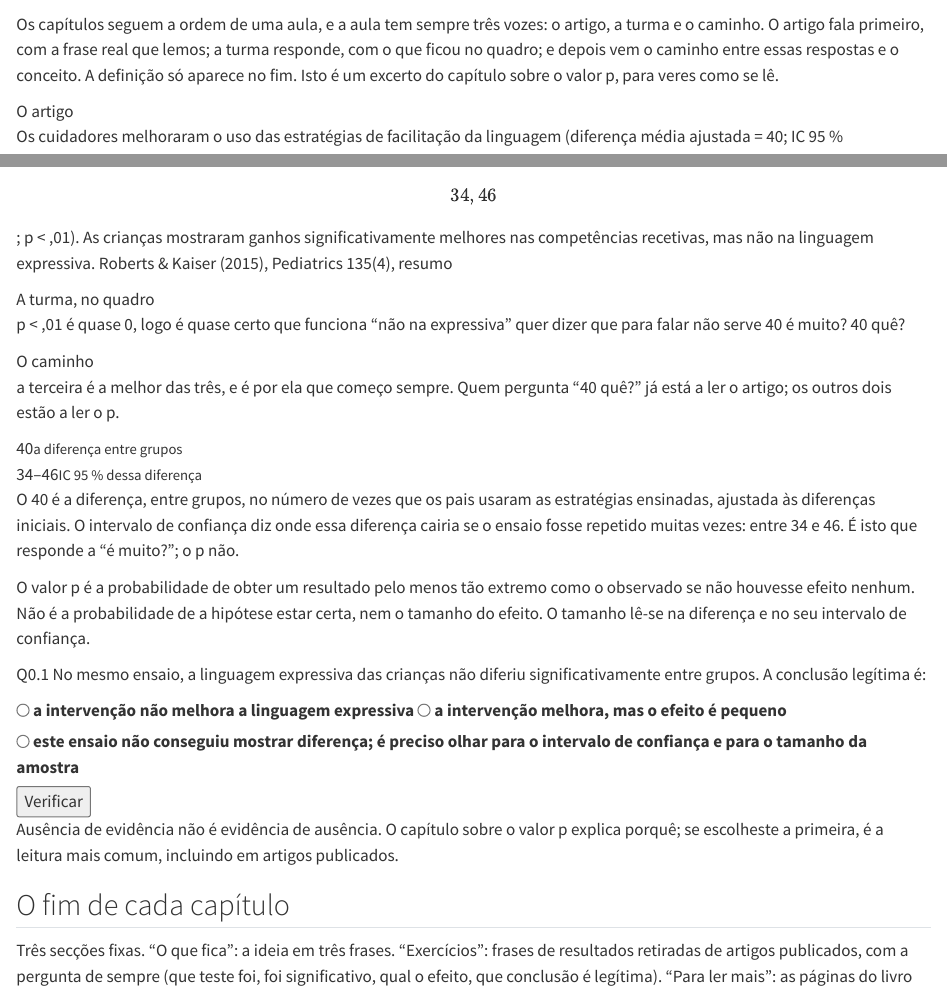
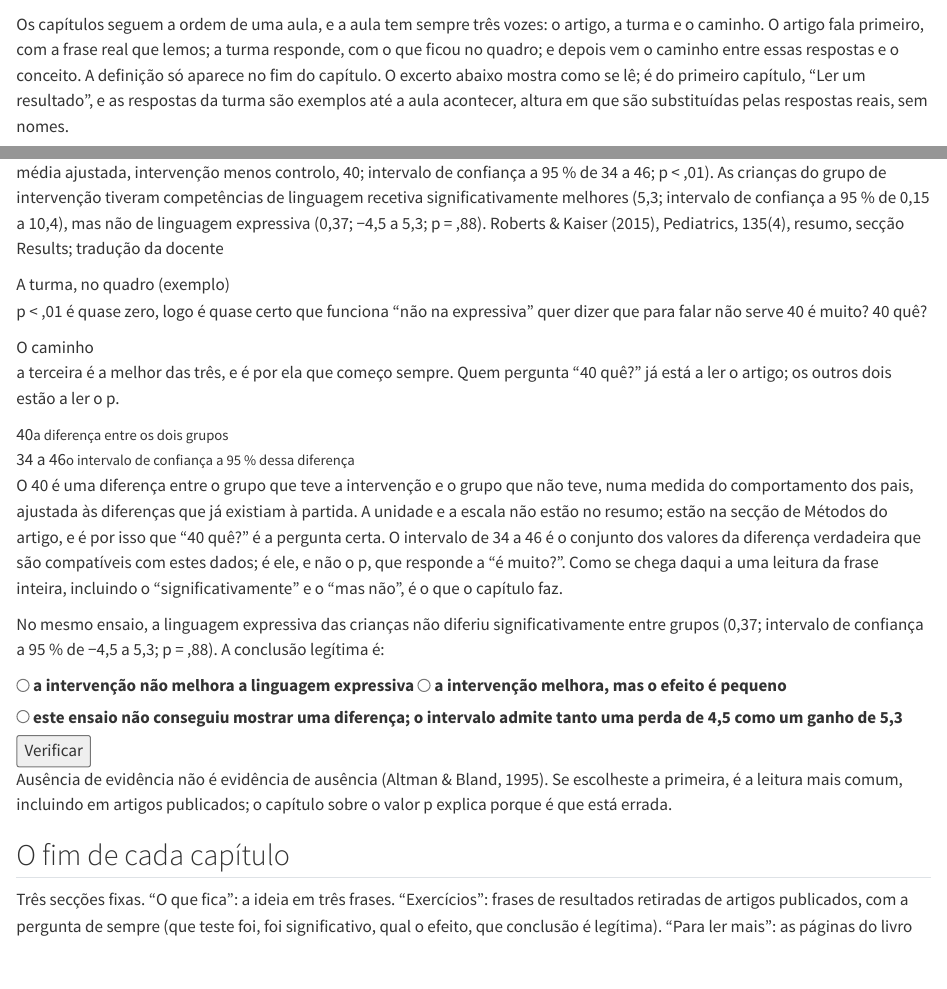
Before and after one commit to JoBeaMi/e-agora, a Quarto document (como-usar.qmd): the page in a window 1100 px wide, from 60 px down, and a second part further down, joined at a grey line. Rendered offline with R 4.5, knitr and Pandoc in place of Quarto, with nearby package versions.

Commit message:
Como usar corrigido; titulo do cap. 1; Wake e Helsinquia

```diff
--- a/como-usar.qmd
+++ b/como-usar.qmd
@@ -1,18 +1,18 @@
 # Como usar este livro {.unnumbered}
 
-Os capítulos seguem a ordem de uma aula, e a aula tem sempre três vozes: o artigo, a turma e o caminho. O artigo fala primeiro, com a frase real que lemos; a turma responde, com o que ficou no quadro; e depois vem o caminho entre essas respostas e o conceito. A definição só aparece no fim. Isto é um excerto do capítulo sobre o valor p, para veres como se lê.
+Os capítulos seguem a ordem de uma aula, e a aula tem sempre três vozes: o artigo, a turma e o caminho. O artigo fala primeiro, com a frase real que lemos; a turma responde, com o que ficou no quadro; e depois vem o caminho entre essas respostas e o conceito. A definição só aparece no fim do capítulo. O excerto abaixo mostra como se lê; é do primeiro capítulo, "Ler um resultado", e as respostas da turma são exemplos até a aula acontecer, altura em que são substituídas pelas respostas reais, sem nomes.
 
 ::: {.fio}
 ::: {.msg}
 <div class="quem">O artigo</div>
 ::: {.clip}
-Os cuidadores melhoraram o uso das estratégias de facilitação da linguagem ([diferença média ajustada = 40; IC 95 % \[34, 46\]]{.mk}; [p < ,01]{.mk .p}). As crianças mostraram ganhos [significativamente]{.mk .p} melhores nas competências recetivas, [mas não na linguagem expressiva]{.mk}.
-<span class="src">Roberts & Kaiser (2015), Pediatrics 135(4), resumo</span>
+Os cuidadores melhoraram o uso de todas as estratégias de facilitação da linguagem, como os turnos correspondidos ([diferença média ajustada, intervenção menos controlo, 40; intervalo de confiança a 95 % de 34 a 46]{.mk}; [p < ,01]{.mk .p}). As crianças do grupo de intervenção tiveram competências de linguagem recetiva [significativamente]{.mk .p} melhores (5,3; intervalo de confiança a 95 % de 0,15 a 10,4), [mas não de linguagem expressiva]{.mk} (0,37; −4,5 a 5,3; p = ,88).
+<span class="src">Roberts & Kaiser (2015), Pediatrics, 135(4), resumo, secção Results; tradução da docente</span>
 :::
 :::
 ::: {.msg .turma}
-<div class="quem">A turma, no quadro</div>
-<span class="b">p < ,01 é quase 0, logo é quase certo que funciona</span>
+<div class="quem">A turma, no quadro (exemplo)</div>
+<span class="b">p < ,01 é quase zero, logo é quase certo que funciona</span>
 <span class="b">"não na expressiva" quer dizer que para falar não serve</span>
 <span class="b">40 é muito? 40 quê?</span>
 :::
@@ -22,24 +22,20 @@ Os cuidadores melhoraram o uso das estratégias de facilitação da linguagem ([
 a terceira é a melhor das três, e é por ela que começo sempre. Quem pergunta "40 quê?" já está a ler o artigo; os outros dois estão a ler o p.
 :::
 ::: {.nums}
-<div class="num">40<small>a diferença entre grupos</small></div>
-<div class="num">34–46<small>IC 95 % dessa diferença</small></div>
+<div class="num">40<small>a diferença entre os dois grupos</small></div>
+<div class="num">34 a 46<small>o intervalo de confiança a 95 % dessa diferença</small></div>
 :::
-O 40 é a diferença, entre grupos, no número de vezes que os pais usaram as estratégias ensinadas, ajustada às diferenças iniciais. O intervalo de confiança diz onde essa diferença cairia se o ensaio fosse repetido muitas vezes: entre 34 e 46. É isto que responde a "é muito?"; o p não.
+O 40 é uma diferença entre o grupo que teve a intervenção e o grupo que não teve, numa medida do comportamento dos pais, ajustada às diferenças que já existiam à partida. A unidade e a escala não estão no resumo; estão na secção de Métodos do artigo, e é por isso que "40 quê?" é a pergunta certa. O intervalo de 34 a 46 é o conjunto dos valores da diferença verdadeira que são compatíveis com estes dados; é ele, e não o p, que responde a "é muito?". Como se chega daqui a uma leitura da frase inteira, incluindo o "significativamente" e o "mas não", é o que o capítulo faz.
 :::
 :::
 
-::: {.def}
-O valor p é a probabilidade de obter um resultado pelo menos tão extremo como o observado se não houvesse efeito nenhum. Não é a probabilidade de a hipótese estar certa, nem o tamanho do efeito. O tamanho lê-se na diferença e no seu intervalo de confiança.
-:::
-
 ::: {.quiz data-certa="3"}
-<p class="enunciado">Q0.1 No mesmo ensaio, a linguagem expressiva das crianças não diferiu significativamente entre grupos. A conclusão legítima é:</p>
+<p class="enunciado">No mesmo ensaio, a linguagem expressiva das crianças não diferiu significativamente entre grupos (0,37; intervalo de confiança a 95 % de −4,5 a 5,3; p = ,88). A conclusão legítima é:</p>
 <label><input type="radio" name="q01" value="1"> a intervenção não melhora a linguagem expressiva</label>
 <label><input type="radio" name="q01" value="2"> a intervenção melhora, mas o efeito é pequeno</label>
-<label><input type="radio" name="q01" value="3"> este ensaio não conseguiu mostrar diferença; é preciso olhar para o intervalo de confiança e para o tamanho da amostra</label>
+<label><input type="radio" name="q01" value="3"> este ensaio não conseguiu mostrar uma diferença; o intervalo admite tanto uma perda de 4,5 como um ganho de 5,3</label>
 <button type="button">Verificar</button> <span class="resultado"></span>
-<p class="explicacao">Ausência de evidência não é evidência de ausência. O capítulo sobre o valor p explica porquê; se escolheste a primeira, é a leitura mais comum, incluindo em artigos publicados.</p>
+<p class="explicacao">Ausência de evidência não é evidência de ausência (Altman & Bland, 1995). Se escolheste a primeira, é a leitura mais comum, incluindo em artigos publicados; o capítulo sobre o valor p explica porque é que está errada.</p>
 :::
 
 ## O fim de cada capítulo
```
Also changed, not shown: bibliografia.qmd (+3 -3 lines), percursos/mptf-ii-2026.qmd (+1 -1 lines).
